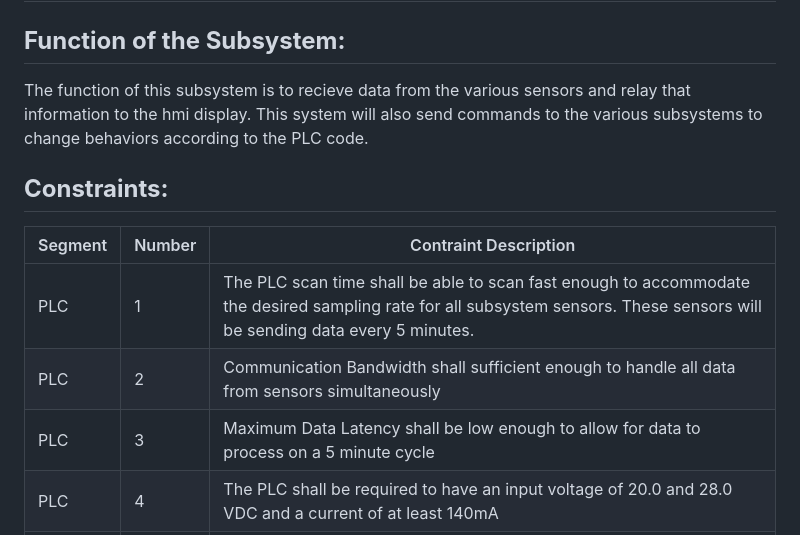
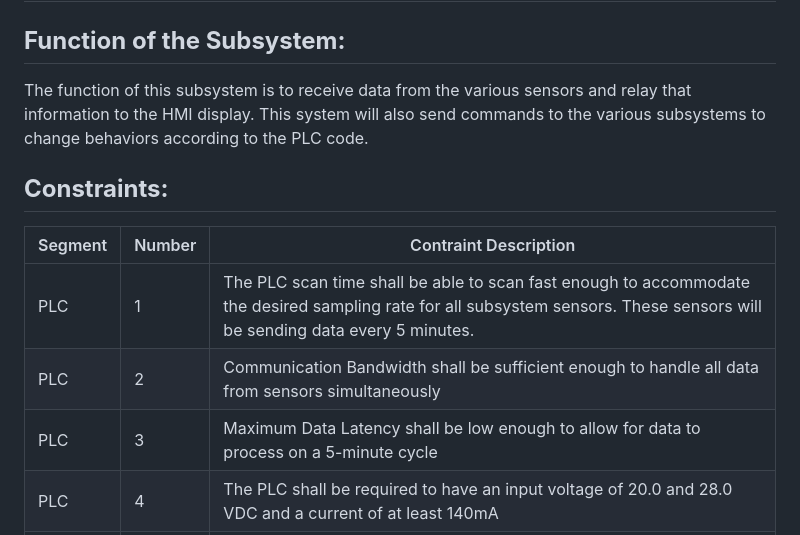
Before and after one commit to RealityHertz/Greenhouse-Project, a Markdown page: Documentation/Signoffs/PLCSubsystem.md, the part around the change printed below. Rendered like a GitHub page.

```diff
--- a/Documentation/Signoffs/PLCSubsystem.md
+++ b/Documentation/Signoffs/PLCSubsystem.md
@@ -1,15 +1,15 @@
 # *Detail Design: PLC Subsystem*
 
 ## **Function of the Subsystem:**
-The function of this subsystem is to recieve data from the various sensors and relay that information to the hmi display. This system will also send commands to the various subsystems to change behaviors according to the PLC code.
+The function of this subsystem is to receive data from the various sensors and relay that information to the HMI display. This system will also send commands to the various subsystems to change behaviors according to the PLC code.
 
 ## **Constraints:**
 
 |Segment|Number|Contraint Description|
 |--------|-|-------------------------------------------------|
 |PLC|1|The PLC scan time shall be able to scan fast enough to accommodate the desired sampling rate for all subsystem sensors. These sensors will be sending data every 5 minutes.|
-|PLC|2|Communication Bandwidth shall sufficient enough to handle all data from sensors simultaneously|
-|PLC|3|Maximum Data Latency shall be low enough to allow for data to process on a 5 minute cycle|
+|PLC|2|Communication Bandwidth shall be sufficient enough to handle all data from sensors simultaneously|
+|PLC|3|Maximum Data Latency shall be low enough to allow for data to process on a 5-minute cycle|
 |PLC|4|The PLC shall be required to have an input voltage of 20.0 and 28.0 VDC and a current of at least 140mA|
 |PLC|5|PLC shall be able to operate in 30% to 95% relative non–condensing humidity|
 |PLC|6|PLC shall handle errors and alert when sensors are not in the correct set range|
```
Also changed, not shown: other parts of Documentation/Signoffs/PLCSubsystem.md (+6 -6 lines).
